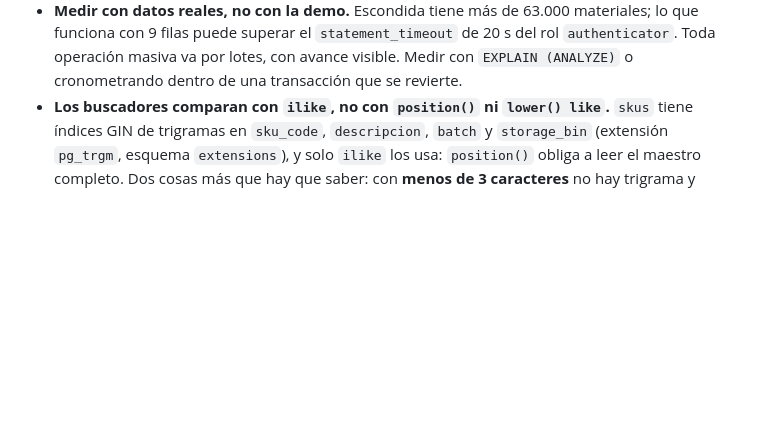
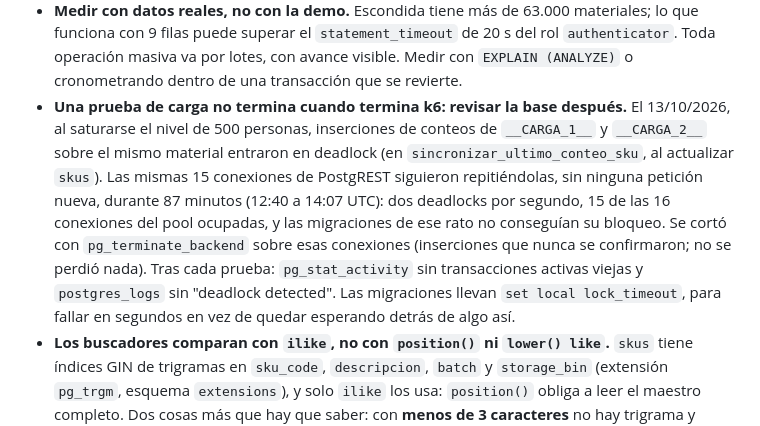
Before and after one commit to jmajmut-arch/inventario, a Markdown page: CLAUDE.md, the part around the change. Drawn GitHub-style; blank space fills up the shorter version.

Commit message:
CLAUDE.md: revisar la base después de una prueba de carga
Lo que pasó el 13/10/2026: inserciones de la prueba en deadlock que PostgREST siguió repitiendo
87 minutos con 15 de sus 16 conexiones, hasta que se cortaron a mano.

Co-Authored-By: Claude Opus 5.5 <noreply@anthropic.com>
Claude-Session: https://claude.ai/code/session_01B9vx8DehDmoTtSt6XxSn7M

```diff
--- a/CLAUDE.md
+++ b/CLAUDE.md
@@ -69,6 +69,16 @@ Esto no es una aspiración: es el criterio con el que se acepta o se rechaza un
   funciona con 9 filas puede superar el `statement_timeout` de 20 s del rol `authenticator`. Toda
   operación masiva va por lotes, con avance visible. Medir con `EXPLAIN (ANALYZE)` o cronometrando
   dentro de una transacción que se revierte.
+- **Una prueba de carga no termina cuando termina k6: revisar la base después.** El 13/10/2026,
+  al saturarse el nivel de 500 personas, inserciones de conteos de `__CARGA_1__` y `__CARGA_2__`
+  sobre el mismo material entraron en deadlock (en `sincronizar_ultimo_conteo_sku`, al actualizar
+  `skus`). Las mismas 15 conexiones de PostgREST siguieron repitiéndolas, sin ninguna petición
+  nueva, durante 87 minutos (12:40 a 14:07 UTC): dos deadlocks por segundo, 15 de las 16
+  conexiones del pool ocupadas, y las migraciones de ese rato no conseguían su bloqueo. Se cortó
+  con `pg_terminate_backend` sobre esas conexiones (inserciones que nunca se confirmaron; no se
+  perdió nada). Tras cada prueba: `pg_stat_activity` sin transacciones activas viejas y
+  `postgres_logs` sin "deadlock detected". Las migraciones llevan `set local lock_timeout`, para
+  fallar en segundos en vez de quedar esperando detrás de algo así.
 - **Los buscadores comparan con `ilike`, no con `position()` ni `lower() like`.** `skus` tiene
   índices GIN de trigramas en `sku_code`, `descripcion`, `batch` y `storage_bin` (extensión
   `pg_trgm`, esquema `extensions`), y solo `ilike` los usa: `position()` obliga a leer el maestro
```
